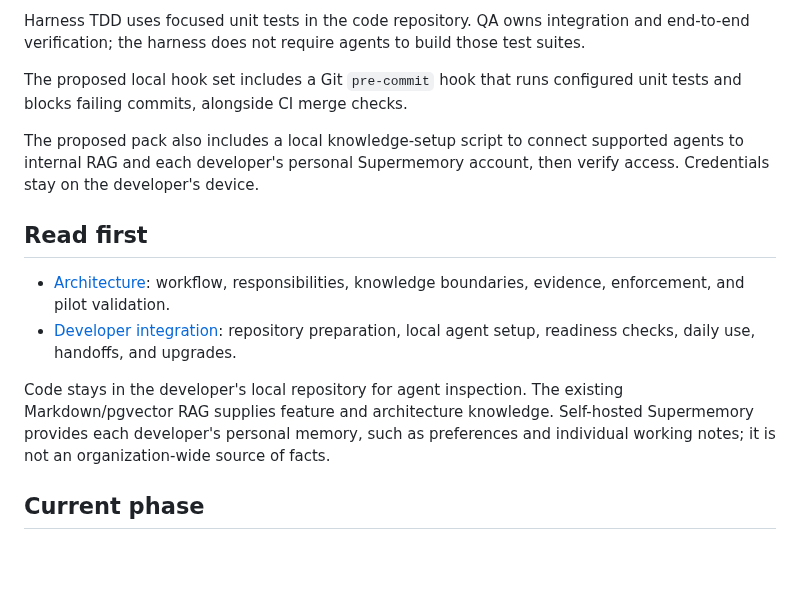
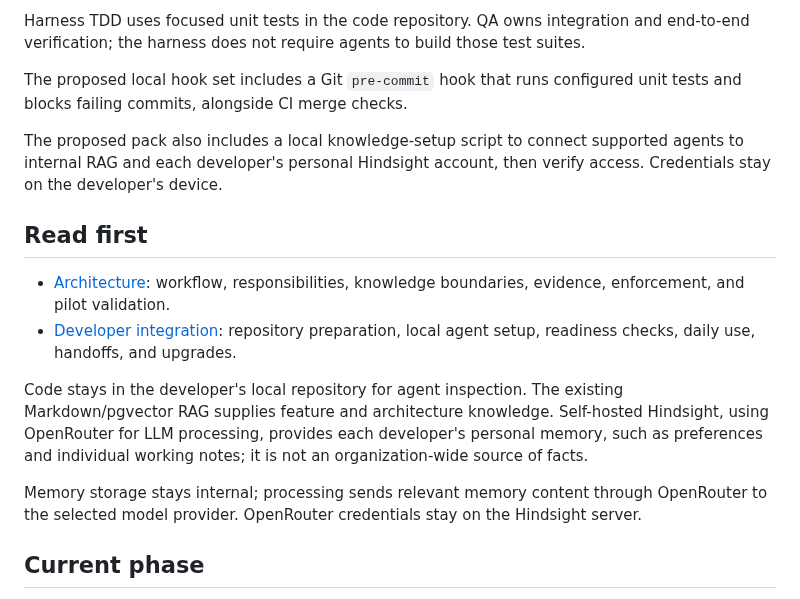
Before and after one commit to pilacorp/nda-harness, a Markdown page: README.md, the part around the change. Drawn GitHub-style; blank space fills up the shorter version.

Commit message:
docs: adopt Hindsight with OpenRouter and add implementation plan

```diff
--- a/README.md
+++ b/README.md
@@ -8,14 +8,16 @@ Harness TDD uses focused unit tests in the code repository. QA owns integration
 
 The proposed local hook set includes a Git `pre-commit` hook that runs configured unit tests and blocks failing commits, alongside CI merge checks.
 
-The proposed pack also includes a local knowledge-setup script to connect supported agents to internal RAG and each developer's personal Supermemory account, then verify access. Credentials stay on the developer's device.
+The proposed pack also includes a local knowledge-setup script to connect supported agents to internal RAG and each developer's personal Hindsight account, then verify access. Credentials stay on the developer's device.
 
 ## Read first
 
 - [Architecture](docs/architecture.md): workflow, responsibilities, knowledge boundaries, evidence, enforcement, and pilot validation.
 - [Developer integration](docs/developer-integration.md): repository preparation, local agent setup, readiness checks, daily use, handoffs, and upgrades.
 
-Code stays in the developer's local repository for agent inspection. The existing Markdown/pgvector RAG supplies feature and architecture knowledge. Self-hosted Supermemory provides each developer's personal memory, such as preferences and individual working notes; it is not an organization-wide source of facts.
+Code stays in the developer's local repository for agent inspection. The existing Markdown/pgvector RAG supplies feature and architecture knowledge. Self-hosted Hindsight, using OpenRouter for LLM processing, provides each developer's personal memory, such as preferences and individual working notes; it is not an organization-wide source of facts.
+
+Memory storage stays internal; processing sends relevant memory content through OpenRouter to the selected model provider. OpenRouter credentials stay on the Hindsight server.
 
 ## Current phase
 
```
Also changed, not shown: docs/architecture.md (+22 -13 lines), docs/developer-integration.md (+15 -8 lines), plan.md (added, +124 -0 lines), docs/diagrams/system-overview.png, 1 other file.
